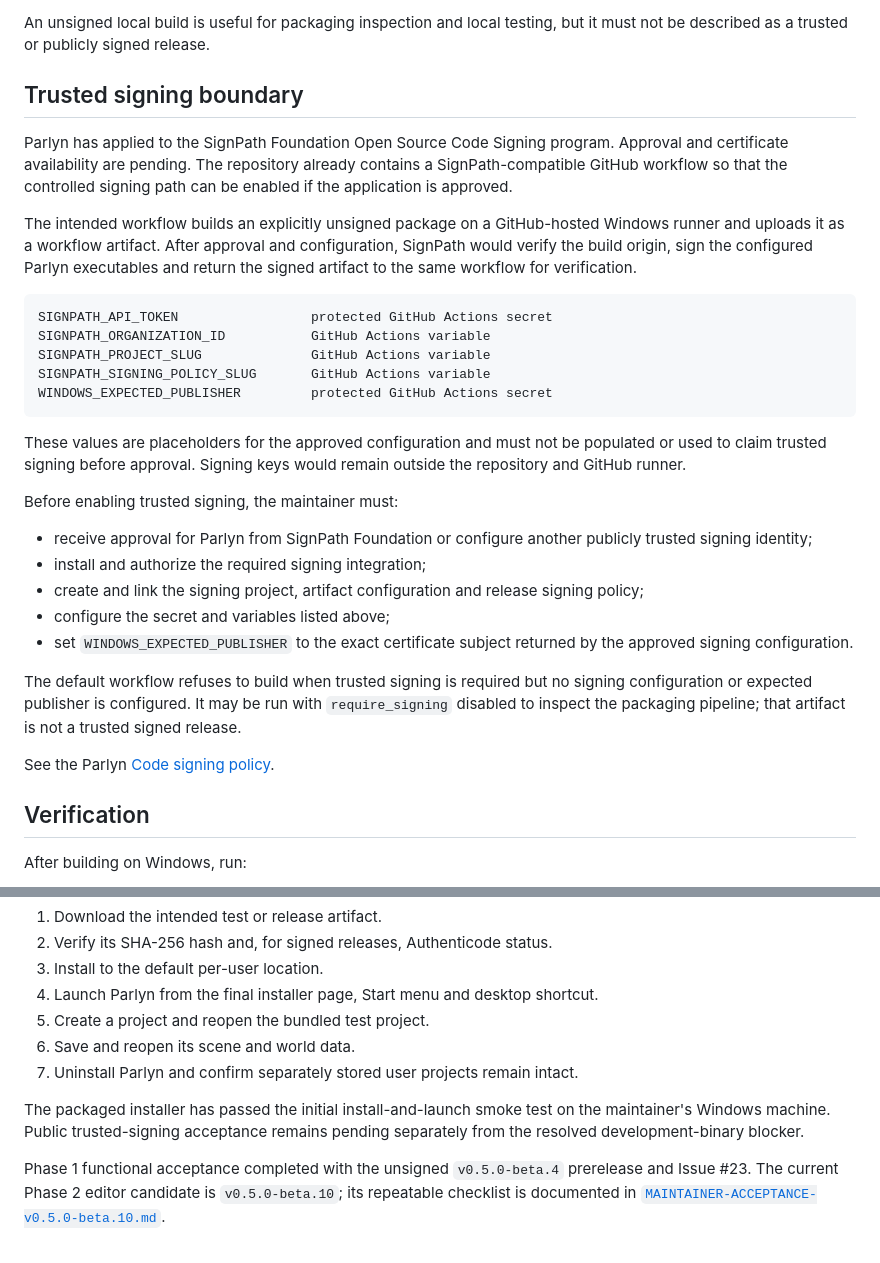
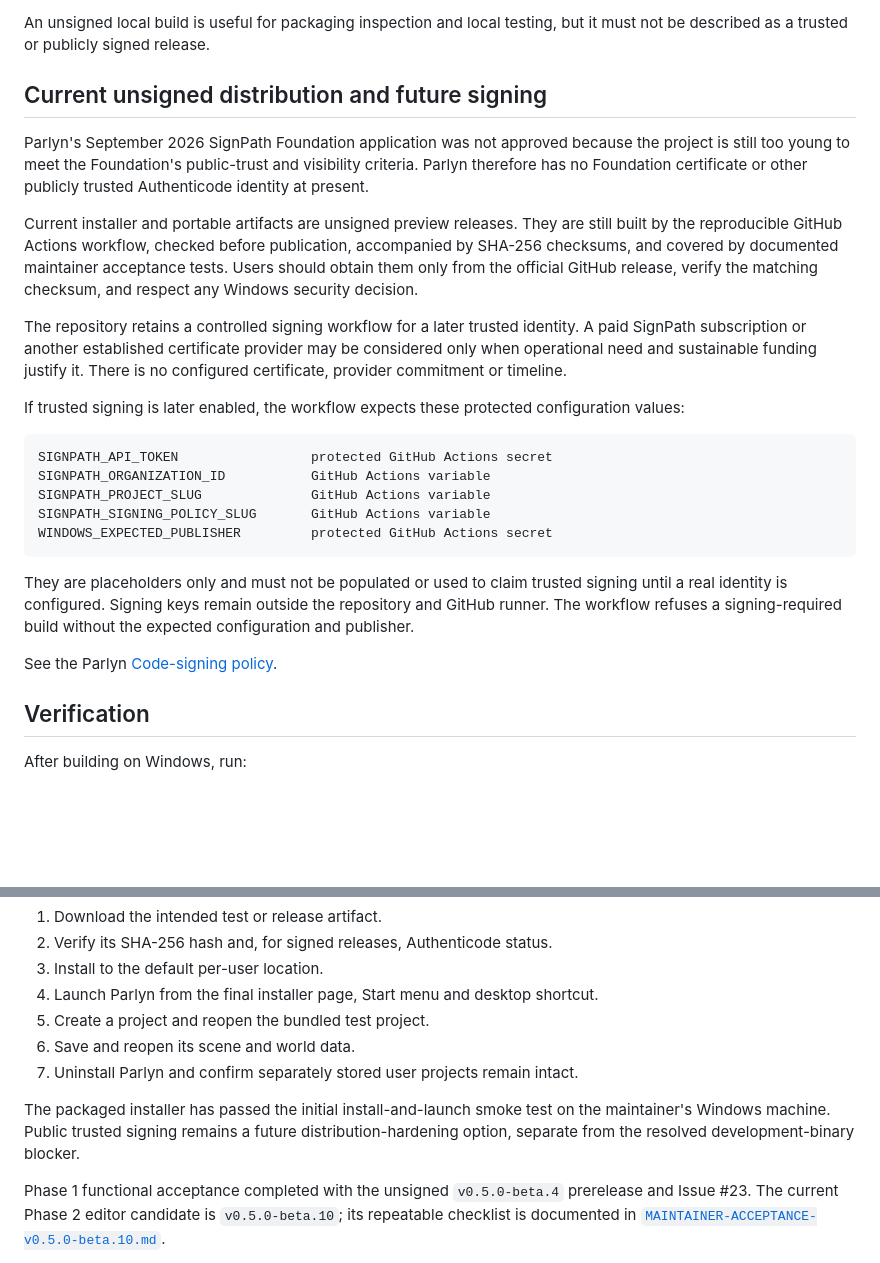
Before and after one commit to WebCrew/Parlyn-Engine, a Markdown page: docs/WINDOWS-DISTRIBUTION.md, 2 parts joined by grey strips. Drawn GitHub-style; blank space fills up the shorter version.

Commit message:
docs: document unsigned Windows preview distribution

````diff
--- a/docs/WINDOWS-DISTRIBUTION.md
+++ b/docs/WINDOWS-DISTRIBUTION.md
@@ -53,18 +53,28 @@ Artifacts are written to `release/`, which remains excluded from source control.
 An unsigned local build is useful for packaging inspection and local testing,
 but it must not be described as a trusted or publicly signed release.
 
-## Trusted signing boundary
+## Current unsigned distribution and future signing
 
-Parlyn has applied to the SignPath Foundation Open Source Code Signing program.
-Approval and certificate availability are pending. The repository already
-contains a SignPath-compatible GitHub workflow so that the controlled signing
-path can be enabled if the application is approved.
+Parlyn's September 2026 SignPath Foundation application was not approved because
+the project is still too young to meet the Foundation's public-trust and
+visibility criteria. Parlyn therefore has no Foundation certificate or other
+publicly trusted Authenticode identity at present.
 
-The intended workflow builds an explicitly unsigned package on a GitHub-hosted
-Windows runner and uploads it as a workflow artifact. After approval and
-configuration, SignPath would verify the build origin, sign the configured
-Parlyn executables and return the signed artifact to the same workflow for
-verification.
+Current installer and portable artifacts are unsigned preview releases. They
+are still built by the reproducible GitHub Actions workflow, checked before
+publication, accompanied by SHA-256 checksums, and covered by documented
+maintainer acceptance tests. Users should obtain them only from the official
+GitHub release, verify the matching checksum, and respect any Windows security
+decision.
+
+The repository retains a controlled signing workflow for a later trusted
+identity. A paid SignPath subscription or another established certificate
+provider may be considered only when operational need and sustainable funding
+justify it. There is no configured certificate, provider commitment or
+timeline.
+
+If trusted signing is later enabled, the workflow expects these protected
+configuration values:
 
 ```text
 SIGNPATH_API_TOKEN                 protected GitHub Actions secret
@@ -74,27 +84,12 @@ SIGNPATH_SIGNING_POLICY_SLUG       GitHub Actions variable
 WINDOWS_EXPECTED_PUBLISHER         protected GitHub Actions secret
 ```
 
-These values are placeholders for the approved configuration and must not be
-populated or used to claim trusted signing before approval. Signing keys would
-remain outside the repository and GitHub runner.
+They are placeholders only and must not be populated or used to claim trusted
+signing until a real identity is configured. Signing keys remain outside the
+repository and GitHub runner. The workflow refuses a signing-required build
+without the expected configuration and publisher.
 
-Before enabling trusted signing, the maintainer must:
-
-- receive approval for Parlyn from SignPath Foundation or configure another
-  publicly trusted signing identity;
-- install and authorize the required signing integration;
-- create and link the signing project, artifact configuration and release
-  signing policy;
-- configure the secret and variables listed above;
-- set `WINDOWS_EXPECTED_PUBLISHER` to the exact certificate subject returned by
-  the approved signing configuration.
-
-The default workflow refuses to build when trusted signing is required but no
-signing configuration or expected publisher is configured. It may be run with
-`require_signing` disabled to inspect the packaging pipeline; that artifact is
-not a trusted signed release.
-
-See the Parlyn [Code signing policy](CODE-SIGNING-POLICY.md).
+See the Parlyn [Code-signing policy](CODE-SIGNING-POLICY.md).
 
 ## Verification
 
@@ -128,8 +123,9 @@ Smart App Control should remain enabled throughout the test.
 7. Uninstall Parlyn and confirm separately stored user projects remain intact.
 
 The packaged installer has passed the initial install-and-launch smoke test on
-the maintainer's Windows machine. Public trusted-signing acceptance remains
-pending separately from the resolved development-binary blocker.
+the maintainer's Windows machine. Public trusted signing remains a future
+distribution-hardening option, separate from the resolved development-binary
+blocker.
 
 Phase 1 functional acceptance completed with the unsigned `v0.5.0-beta.4`
 prerelease and Issue #23. The current Phase 2 editor candidate is
````
